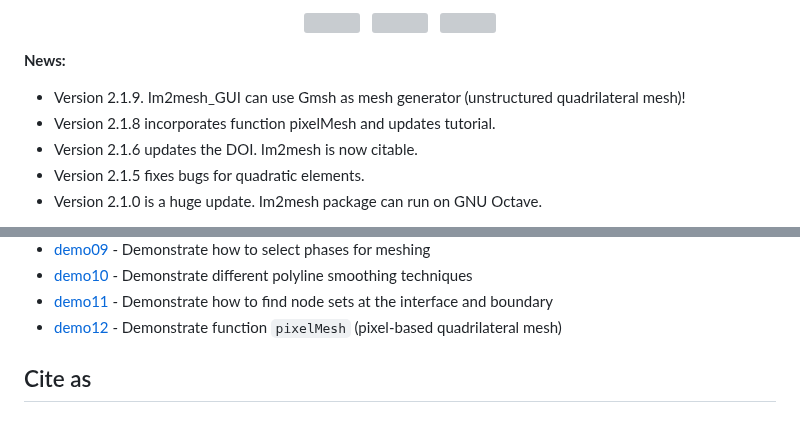
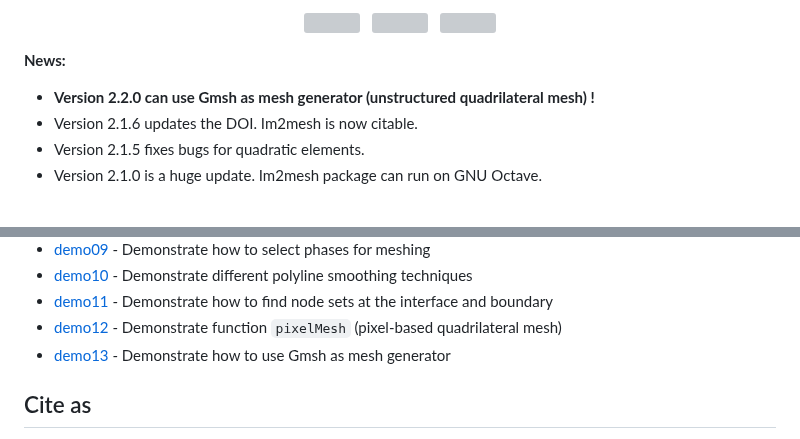
Before and after one commit to Dreamown/im2mesh_matlab, a Markdown page: README.md, 2 parts joined by grey strips. Drawn GitHub-style; grey boxes are pictures that could not be loaded.

```diff
--- a/README.md
+++ b/README.md
@@ -13,8 +13,7 @@
 
 **News:**
 
-- Version 2.1.9. Im2mesh_GUI can use Gmsh as mesh generator (unstructured quadrilateral mesh)!
-- Version 2.1.8 incorporates function pixelMesh and updates tutorial.
+- **Version 2.2.0 can use Gmsh as mesh generator (unstructured quadrilateral mesh) !**
 - Version 2.1.6 updates the DOI. Im2mesh is now citable.
 - Version 2.1.5 fixes bugs for quadratic elements.
 - Version 2.1.0 is a huge update. Im2mesh package can run on GNU Octave.
@@ -53,6 +52,7 @@ Then, you can learn to use Im2mesh package in the folder "Im2mesh_Matlab" or "Im
 - [demo10](https://mjx888.github.io/im2mesh_demo_html/demo10.html) - Demonstrate different polyline smoothing techniques
 - [demo11](https://mjx888.github.io/im2mesh_demo_html/demo11.html) - Demonstrate how to find node sets at the interface and boundary
 - [demo12](https://mjx888.github.io/im2mesh_demo_html/demo12.html) - Demonstrate function `pixelMesh` (pixel-based quadrilateral mesh)
+- [demo13](https://mjx888.github.io/im2mesh_demo_html/demo13.html) - Demonstrate how to use Gmsh as mesh generator
 
 ## Cite as
 
```
